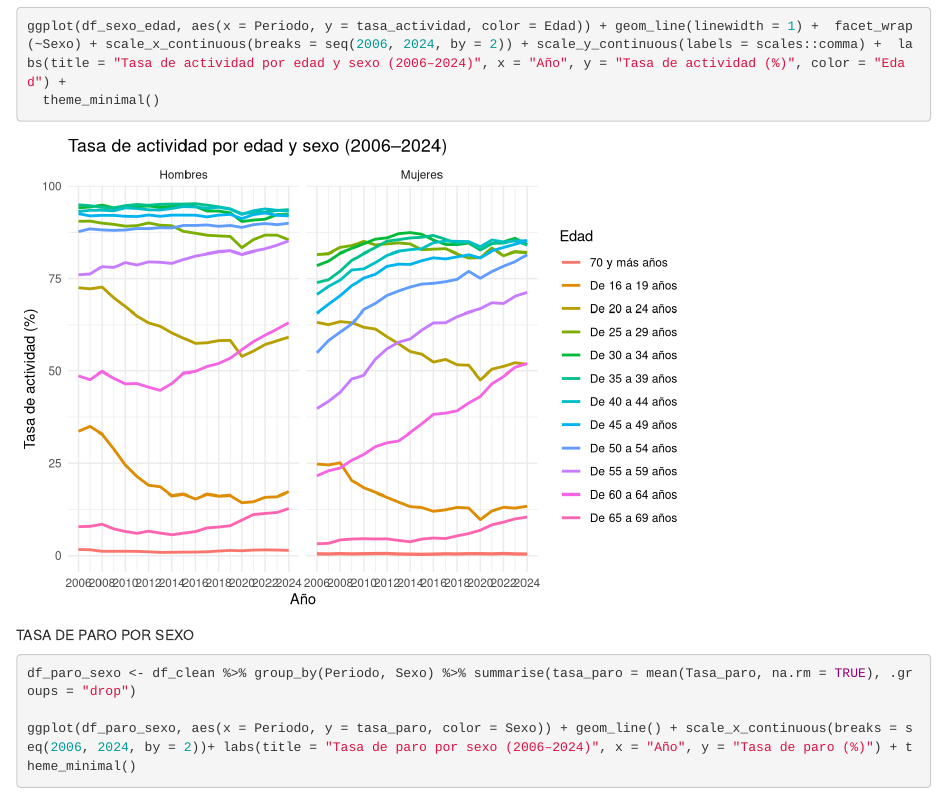
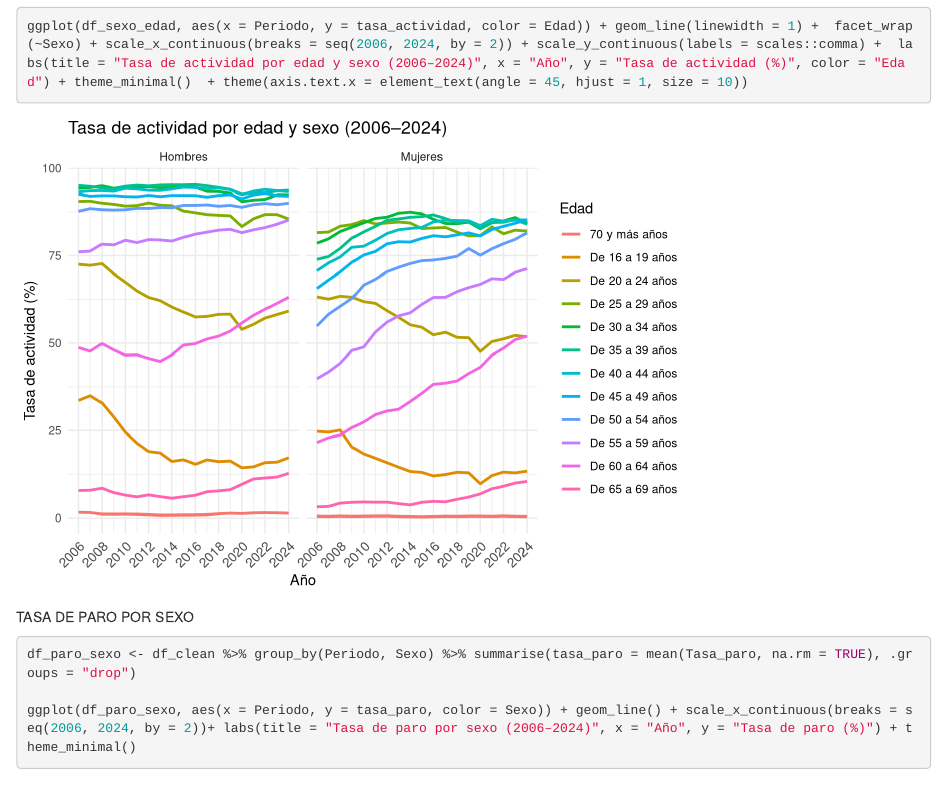
Before and after one commit to jejoama/PROYECTOAED, an R Markdown document (graf_def.Rmd): the page in a window 1100 px wide, from 1990 px down. Rendered offline with R 4.5, knitr and Pandoc, with nearby package versions; common packages that the code uses without loading them are loaded.

Commit message:
revision Tasa de actividad por edad y sexo

````diff
--- a/graf_def.Rmd
+++ b/graf_def.Rmd
@@ -70,10 +70,7 @@ df_sexo_edad <- df_clean %>% group_by(Periodo, Sexo, Edad) %>% summarise(tasa_ac
 
 ```{r}
 
-ggplot(df_sexo_edad, aes(x = Periodo, y = tasa_actividad, color = Edad)) + geom_line(linewidth = 1) +  facet_wrap(~Sexo) + scale_x_continuous(breaks = seq(2006, 2024, by = 2)) + scale_y_continuous(labels = scales::comma) +  labs(title = "Tasa de actividad por edad y sexo (2006–2024)", x = "Año", y = "Tasa de actividad (%)", color = "Edad") +
-  theme_minimal()
-
-
+ggplot(df_sexo_edad, aes(x = Periodo, y = tasa_actividad, color = Edad)) + geom_line(linewidth = 1) +  facet_wrap(~Sexo) + scale_x_continuous(breaks = seq(2006, 2024, by = 2)) + scale_y_continuous(labels = scales::comma) +  labs(title = "Tasa de actividad por edad y sexo (2006–2024)", x = "Año", y = "Tasa de actividad (%)", color = "Edad") + theme_minimal()  + theme(axis.text.x = element_text(angle = 45, hjust = 1, size = 10))
 
 ```
 
````
